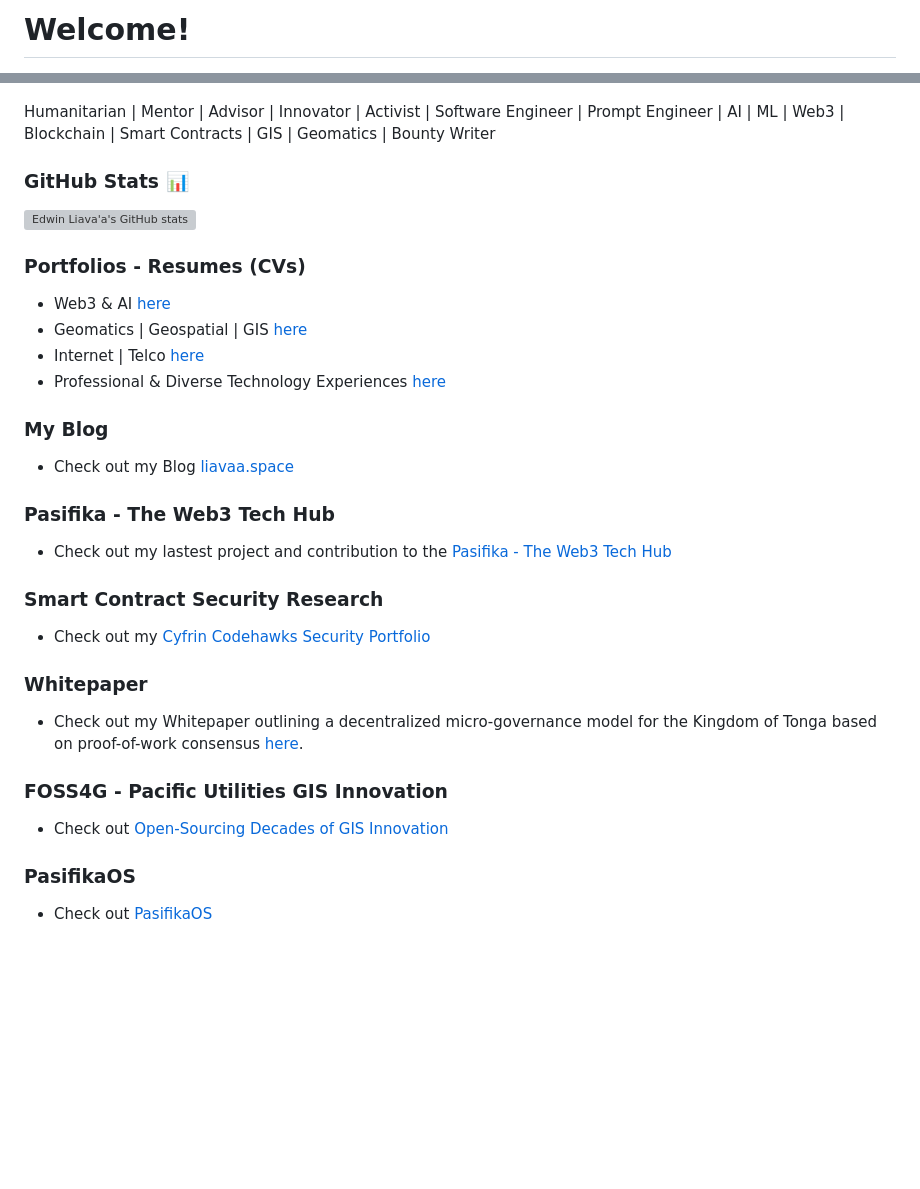
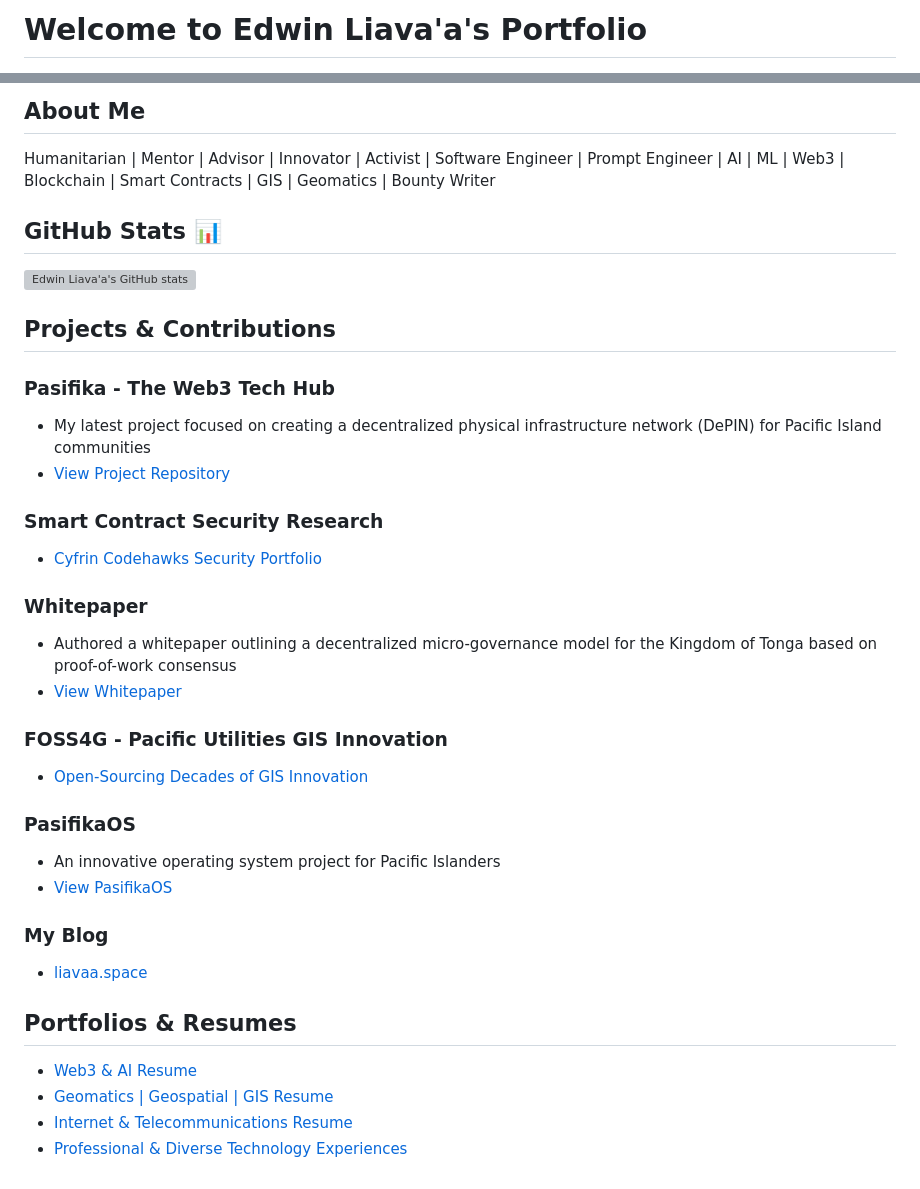
Before and after one commit to EdwinLiavaa/EdwinLiavaa, a Markdown page: README.md, 2 parts joined by grey strips. Drawn GitHub-style; blank space fills up the shorter version; grey boxes are pictures that could not be loaded.

```diff
--- a/README.md
+++ b/README.md
@@ -1,2 +1,2 @@
-<h1> Welcome!</h1>
+# Welcome to Edwin Liava'a's Portfolio
 
@@ -15,31 +18,37 @@
+## About Me
 
 Humanitarian | Mentor | Advisor | Innovator | Activist | Software Engineer | Prompt Engineer | AI | ML | Web3 | Blockchain | Smart Contracts | GIS | Geomatics | Bounty Writer
 
-### GitHub Stats 📊
+## GitHub Stats 📊
 
 ![Edwin Liava'a's GitHub stats](https://github-readme-stats.vercel.app/api?username=EdwinLiavaa&theme=darcula_icons=true)
 
-### Portfolios - Resumes (CVs)
-* Web3 & AI [here](web3-ai-resume.md)
-* Geomatics | Geospatial | GIS [here](gis-resume.md)
-* Internet | Telco [here](telecom-resume.md)
-* Professional & Diverse Technology Experiences [here](professional-experiences.md)
+## Projects & Contributions
+
+### Pasifika - The Web3 Tech Hub
+- My latest project focused on creating a decentralized physical infrastructure network (DePIN) for Pacific Island communities
+- [View Project Repository](https://github.com/Pasifika-Web3-Tech-Hub)
+
+### Smart Contract Security Research
+- [Cyfrin Codehawks Security Portfolio](https://github.com/EdwinLiavaa/codehawks-security-portfolio)
+
+### Whitepaper
+- Authored a whitepaper outlining a decentralized micro-governance model for the Kingdom of Tonga based on proof-of-work consensus
+- [View Whitepaper](https://github.com/EdwinLiavaa/Whitepaper)
+
+### FOSS4G - Pacific Utilities GIS Innovation
+- [Open-Sourcing Decades of GIS Innovation](https://github.com/EdwinLiavaa/pacific-utilities-gis)
+
+### PasifikaOS
+- An innovative operating system project for Pacific Islanders
+- [View PasifikaOS](https://github.com/EdwinLiavaa/pasifikaos)
 
 ### My Blog
-* Check out my Blog [liavaa.space](https://github.com/EdwinLiavaa/liavaa.space)
+- [liavaa.space](https://github.com/EdwinLiavaa/liavaa.space)
 
-### Pasifika - The Web3 Tech Hub
-* Check out my lastest project and contribution to the [Pasifika - The Web3 Tech Hub](https://github.com/Pasifika-Web3-Tech-Hub)
+## Portfolios & Resumes
 
-
-### Smart Contract Security Research
-* Check out my [Cyfrin Codehawks Security Portfolio](https://github.com/EdwinLiavaa/codehawks-security-portfolio)
-
-### Whitepaper
-* Check out my Whitepaper outlining a decentralized micro-governance model for the Kingdom of Tonga based on proof-of-work consensus [here](https://github.com/EdwinLiavaa/Whitepaper).
-
-### FOSS4G - Pacific Utilities GIS Innovation
-* Check out [Open-Sourcing Decades of GIS Innovation](https://github.com/EdwinLiavaa/pacific-utilities-gis)
-
-### PasifikaOS
-* Check out [PasifikaOS](https://github.com/EdwinLiavaa/pasifikaos)
+- [Web3 & AI Resume](web3-ai-resume.md)
+- [Geomatics | Geospatial | GIS Resume](gis-resume.md)
+- [Internet & Telecommunications Resume](telecom-resume.md)
+- [Professional & Diverse Technology Experiences](professional-experiences.md)
```
Also changed, not shown: other parts of README.md (+15 -12 lines).
